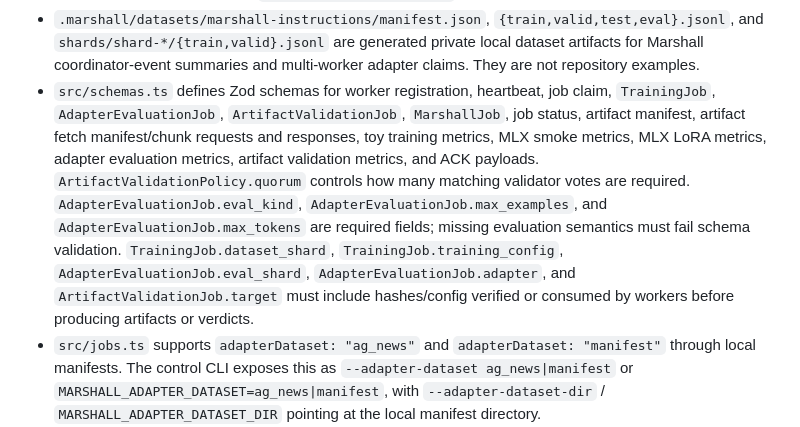
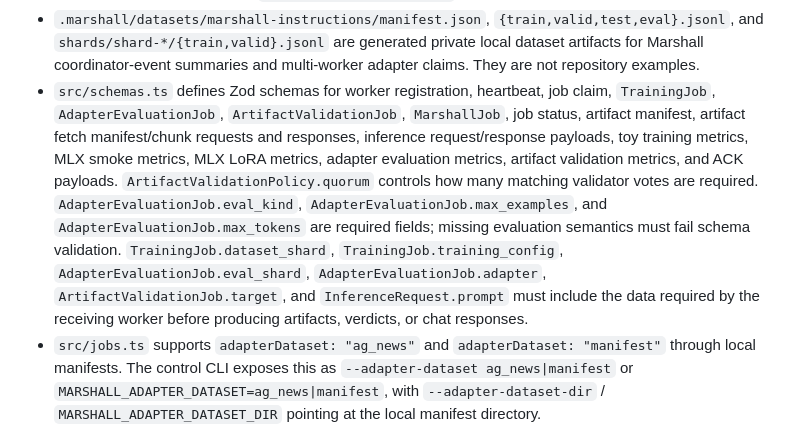
Before and after one commit to turinglabsorg/marshall, a Markdown page: AGENTS.md, the part around the change. Drawn GitHub-style.

Commit message:
Document inference schemas

```diff
--- a/AGENTS.md
+++ b/AGENTS.md
@@ -111,7 +111,7 @@ Marshall is a permissionless distributed training network for small language mod
 - `src/dataset-cache.ts` supports shard-level `files[]` manifests. Workers download or copy only assigned shard files, verify each file SHA-256 and optional byte size, then verify the final shard root hash before training.
 - `inline://tiny-italian-v1` is the built-in smoke dataset URI. `src/dataset-cache.ts` materializes it into the local dataset cache before `training/tiny_char_lm.py` runs.
 - `.marshall/datasets/marshall-instructions/manifest.json`, `{train,valid,test,eval}.jsonl`, and `shards/shard-*/{train,valid}.jsonl` are generated private local dataset artifacts for Marshall coordinator-event summaries and multi-worker adapter claims. They are not repository examples.
-- `src/schemas.ts` defines Zod schemas for worker registration, heartbeat, job claim, `TrainingJob`, `AdapterEvaluationJob`, `ArtifactValidationJob`, `MarshallJob`, job status, artifact manifest, artifact fetch manifest/chunk requests and responses, toy training metrics, MLX smoke metrics, MLX LoRA metrics, adapter evaluation metrics, artifact validation metrics, and ACK payloads. `ArtifactValidationPolicy.quorum` controls how many matching validator votes are required. `AdapterEvaluationJob.eval_kind`, `AdapterEvaluationJob.max_examples`, and `AdapterEvaluationJob.max_tokens` are required fields; missing evaluation semantics must fail schema validation. `TrainingJob.dataset_shard`, `TrainingJob.training_config`, `AdapterEvaluationJob.eval_shard`, `AdapterEvaluationJob.adapter`, and `ArtifactValidationJob.target` must include hashes/config verified or consumed by workers before producing artifacts or verdicts.
+- `src/schemas.ts` defines Zod schemas for worker registration, heartbeat, job claim, `TrainingJob`, `AdapterEvaluationJob`, `ArtifactValidationJob`, `MarshallJob`, job status, artifact manifest, artifact fetch manifest/chunk requests and responses, inference request/response payloads, toy training metrics, MLX smoke metrics, MLX LoRA metrics, adapter evaluation metrics, artifact validation metrics, and ACK payloads. `ArtifactValidationPolicy.quorum` controls how many matching validator votes are required. `AdapterEvaluationJob.eval_kind`, `AdapterEvaluationJob.max_examples`, and `AdapterEvaluationJob.max_tokens` are required fields; missing evaluation semantics must fail schema validation. `TrainingJob.dataset_shard`, `TrainingJob.training_config`, `AdapterEvaluationJob.eval_shard`, `AdapterEvaluationJob.adapter`, `ArtifactValidationJob.target`, and `InferenceRequest.prompt` must include the data required by the receiving worker before producing artifacts, verdicts, or chat responses.
 - `src/jobs.ts` supports `adapterDataset: "ag_news"` and `adapterDataset: "manifest"` through local manifests. The control CLI exposes this as `--adapter-dataset ag_news|manifest` or `MARSHALL_ADAPTER_DATASET=ag_news|manifest`, with `--adapter-dataset-dir` / `MARSHALL_ADAPTER_DATASET_DIR` pointing at the local manifest directory.
 - `tests/jobs.test.ts` verifies the adapter job builder and MLX default backend.
 - `tests/p2p.integration.test.ts` starts real libp2p peers on localhost, runs the toy trainer, checks loss improvement, verifies artifact manifest publication, and covers four workers claiming independent jobs concurrently.
```
